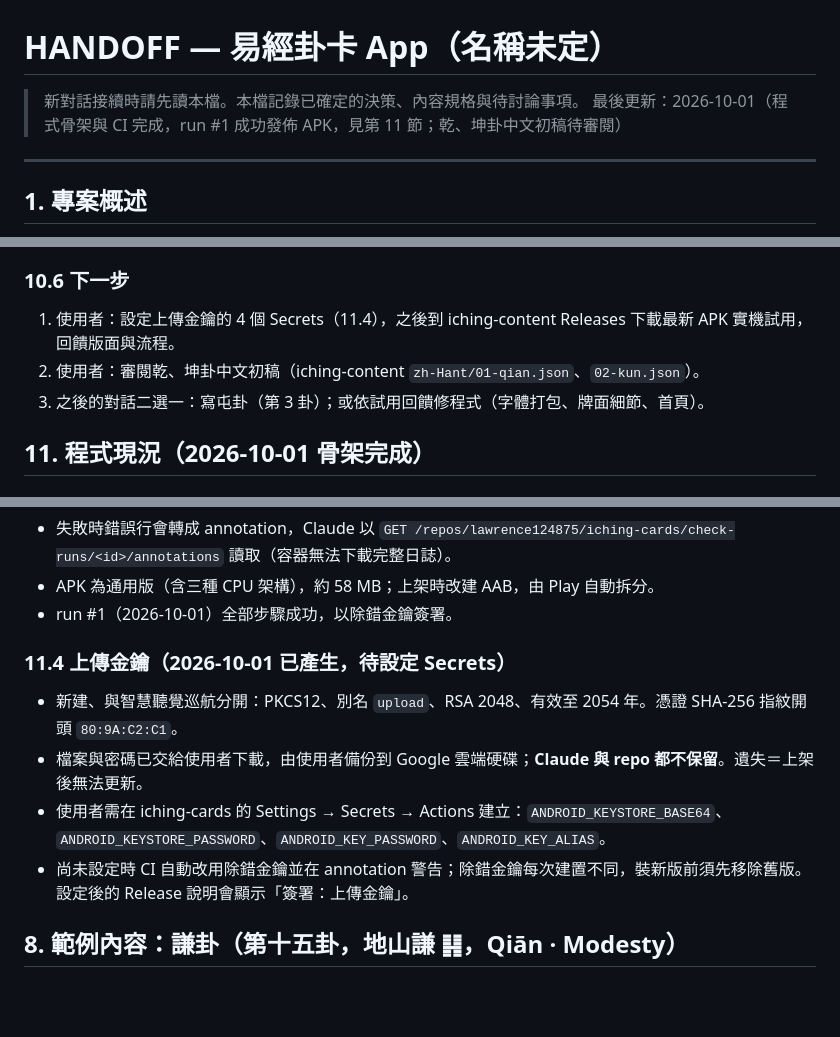
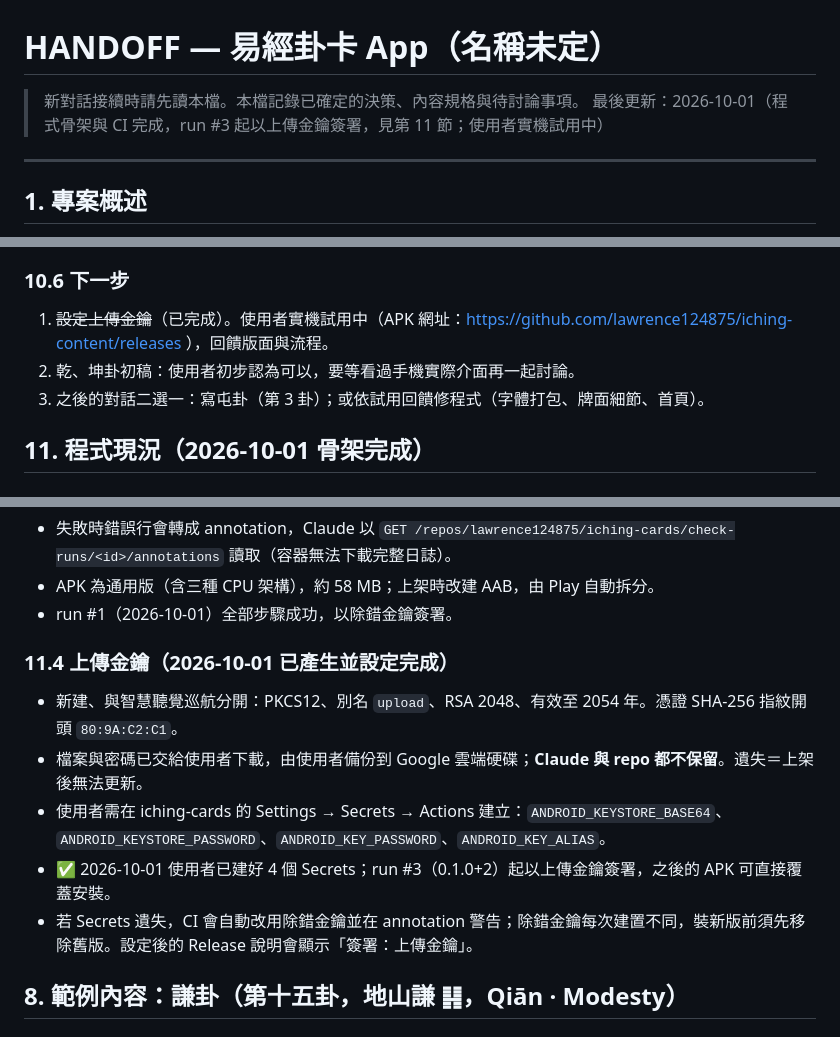
Before and after one commit to lawrence124875/iching-cards, a Markdown page: HANDOFF.md, 3 parts joined by grey strips. Rendered like a GitHub page; blank space fills up the shorter version.

Commit message:
HANDOFF：上傳金鑰設定完成、實機試用中

```diff
--- a/HANDOFF.md
+++ b/HANDOFF.md
@@ -1,7 +1,7 @@
 # HANDOFF — 易經卦卡 App（名稱未定）
 
 > 新對話接續時請先讀本檔。本檔記錄已確定的決策、內容規格與待討論事項。
-> 最後更新：2026-10-01（程式骨架與 CI 完成，run #1 成功發佈 APK，見第 11 節；乾、坤卦中文初稿待審閱）
+> 最後更新：2026-10-01（程式骨架與 CI 完成，run #3 起以上傳金鑰簽署，見第 11 節；使用者實機試用中）
 
 ---
 
@@ -308,8 +308,8 @@ App 名稱與 applicationId、商業模式（廣告與付費內容）、隱私
 - **可見浮水印（背景）**：依 Nano Banana Pro 發表時的說明，免費與 Google AI Pro 方案的圖會保留右下角 Gemini 星芒浮水印，Ultra 與 Google AI Studio 則不加。使用者為 Pro 方案，需檢查已產出的圖是否帶星芒。如有，不自行裁切、修除或用牌框遮住，改評估以 Google AI Studio 產圖。所有圖另含不可見的 SynthID 浮水印，不影響使用。
 
 ### 10.6 下一步
-1. 使用者：設定上傳金鑰的 4 個 Secrets（11.4），之後到 iching-content Releases 下載最新 APK 實機試用，回饋版面與流程。
-2. 使用者：審閱乾、坤卦中文初稿（iching-content `zh-Hant/01-qian.json`、`02-kun.json`）。
+1. ~~設定上傳金鑰~~（已完成）。使用者實機試用中（APK 網址：https://github.com/lawrence124875/iching-content/releases ），回饋版面與流程。
+2. 乾、坤卦初稿：使用者初步認為可以，要等看過手機實際介面再一起討論。
 3. 之後的對話二選一：寫屯卦（第 3 卦）；或依試用回饋修程式（字體打包、牌面細節、首頁）。
 
 ## 11. 程式現況（2026-10-01 骨架完成）
@@ -342,11 +342,12 @@ checkout 本 repo → 以 `BUILDS_REPO_TOKEN` sparse-checkout iching-content 的
 - APK 為通用版（含三種 CPU 架構），約 58 MB；上架時改建 AAB，由 Play 自動拆分。
 - run #1（2026-10-01）全部步驟成功，以除錯金鑰簽署。
 
-### 11.4 上傳金鑰（2026-10-01 已產生，待設定 Secrets）
+### 11.4 上傳金鑰（2026-10-01 已產生並設定完成）
 - 新建、與智慧聽覺巡航分開：PKCS12、別名 `upload`、RSA 2048、有效至 2054 年。憑證 SHA-256 指紋開頭 `80:9A:C2:C1`。
 - 檔案與密碼已交給使用者下載，由使用者備份到 Google 雲端硬碟；**Claude 與 repo 都不保留**。遺失＝上架後無法更新。
 - 使用者需在 iching-cards 的 Settings → Secrets → Actions 建立：`ANDROID_KEYSTORE_BASE64`、`ANDROID_KEYSTORE_PASSWORD`、`ANDROID_KEY_PASSWORD`、`ANDROID_KEY_ALIAS`。
-- 尚未設定時 CI 自動改用除錯金鑰並在 annotation 警告；除錯金鑰每次建置不同，裝新版前須先移除舊版。設定後的 Release 說明會顯示「簽署：上傳金鑰」。
+- ✅ 2026-10-01 使用者已建好 4 個 Secrets；run #3（0.1.0+2）起以上傳金鑰簽署，之後的 APK 可直接覆蓋安裝。
+- 若 Secrets 遺失，CI 會自動改用除錯金鑰並在 annotation 警告；除錯金鑰每次建置不同，裝新版前須先移除舊版。設定後的 Release 說明會顯示「簽署：上傳金鑰」。
 
 ## 8. 範例內容：謙卦（第十五卦，地山謙 ䷎，Qiān · Modesty）
 
```
